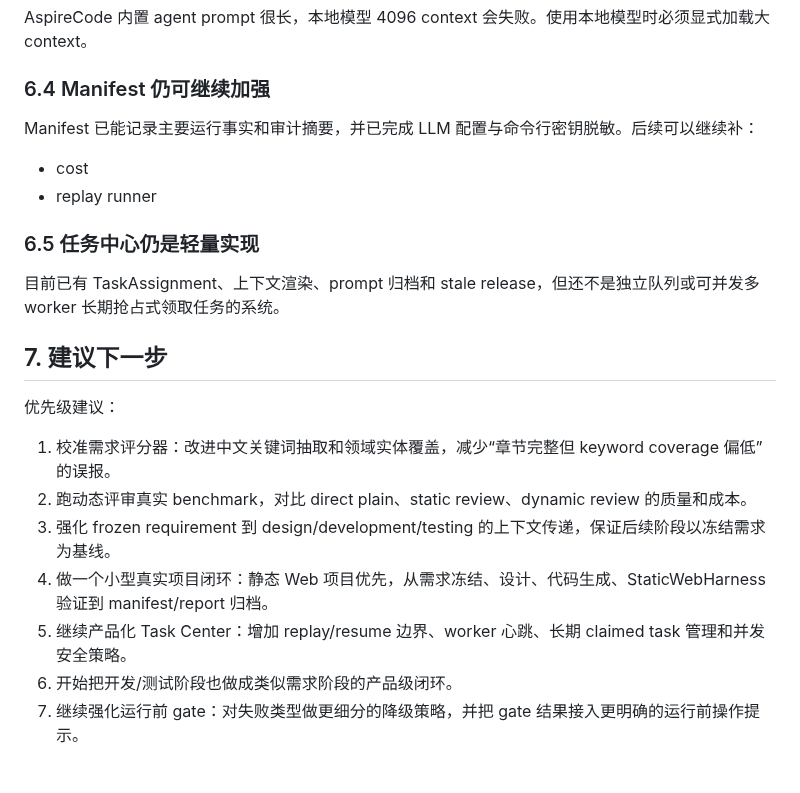
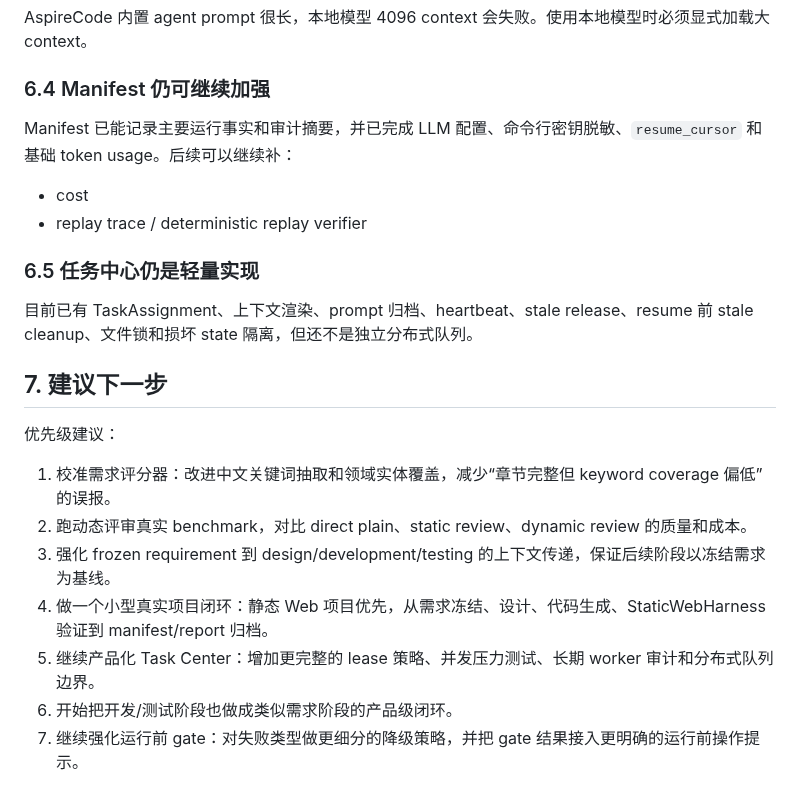
Before and after one commit to kuanggu224/conductor-ai, a Markdown page: CONDUCTOR_PROGRESS.md, the part around the change. Drawn GitHub-style.

Commit message:
Refresh task center progress notes

```diff
--- a/CONDUCTOR_PROGRESS.md
+++ b/CONDUCTOR_PROGRESS.md
@@ -497,14 +497,14 @@ AspireCode 内置 agent prompt 很长，本地模型 4096 context 会失败。
 
 ### 6.4 Manifest 仍可继续加强
 
-Manifest 已能记录主要运行事实和审计摘要，并已完成 LLM 配置与命令行密钥脱敏。后续可以继续补：
+Manifest 已能记录主要运行事实和审计摘要，并已完成 LLM 配置、命令行密钥脱敏、`resume_cursor` 和基础 token usage。后续可以继续补：
 
 - cost
-- replay runner
+- replay trace / deterministic replay verifier
 
 ### 6.5 任务中心仍是轻量实现
 
-目前已有 TaskAssignment、上下文渲染、prompt 归档和 stale release，但还不是独立队列或可并发多 worker 长期抢占式领取任务的系统。
+目前已有 TaskAssignment、上下文渲染、prompt 归档、heartbeat、stale release、resume 前 stale cleanup、文件锁和损坏 state 隔离，但还不是独立分布式队列。
 
 ## 7. 建议下一步
 
@@ -514,7 +514,7 @@ Manifest 已能记录主要运行事实和审计摘要，并已完成 LLM 配置
 2. 跑动态评审真实 benchmark，对比 direct plain、static review、dynamic review 的质量和成本。
 3. 强化 frozen requirement 到 design/development/testing 的上下文传递，保证后续阶段以冻结需求为基线。
 4. 做一个小型真实项目闭环：静态 Web 项目优先，从需求冻结、设计、代码生成、StaticWebHarness 验证到 manifest/report 归档。
-5. 继续产品化 Task Center：增加 replay/resume 边界、worker 心跳、长期 claimed task 管理和并发安全策略。
+5. 继续产品化 Task Center：增加更完整的 lease 策略、并发压力测试、长期 worker 审计和分布式队列边界。
 6. 开始把开发/测试阶段也做成类似需求阶段的产品级闭环。
 7. 继续强化运行前 gate：对失败类型做更细分的降级策略，并把 gate 结果接入更明确的运行前操作提示。
 
```
Also changed, not shown: docs/task_center_protocol.md (+3 -3 lines).
